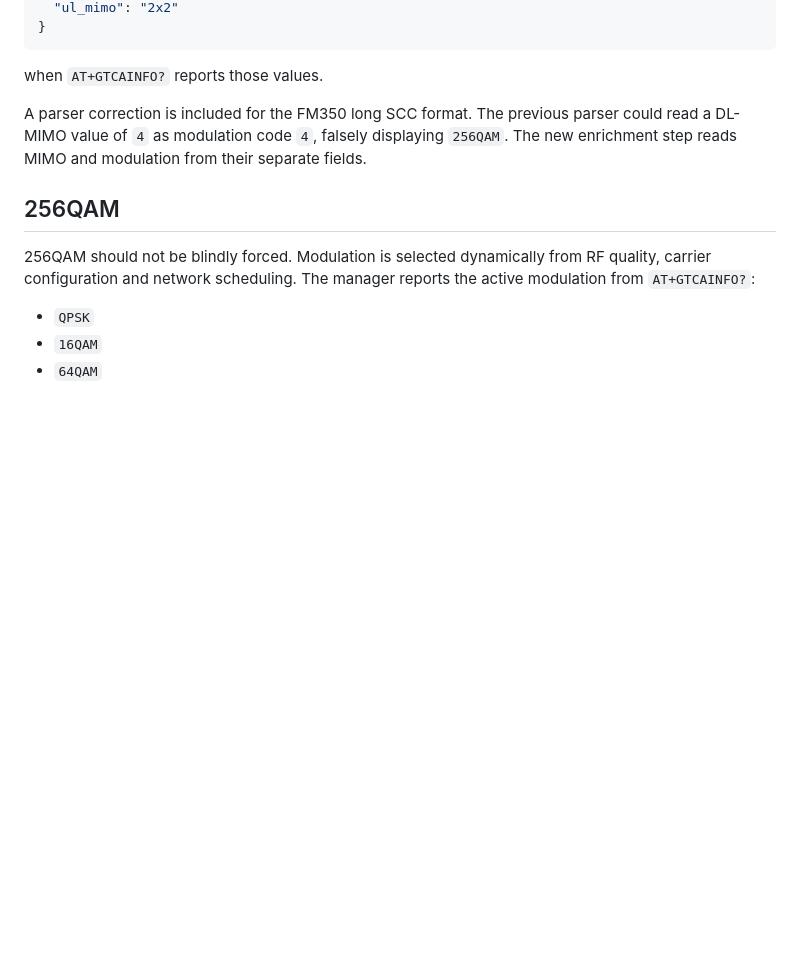
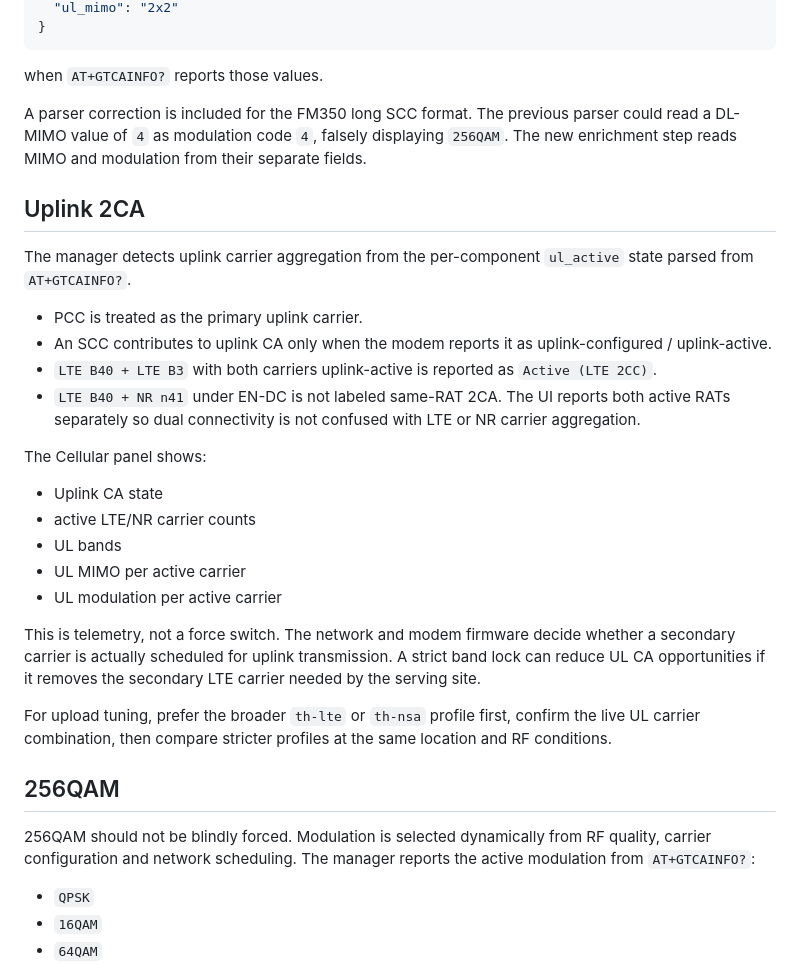
Before and after one commit to phongsathornpt/proton5G, a Markdown page: docs/thailand-radio-profiles.md, the part around the change. Drawn GitHub-style; blank space fills up the shorter version.

Commit message:
docs: explain uplink 2CA detection

```diff
--- a/docs/thailand-radio-profiles.md
+++ b/docs/thailand-radio-profiles.md
@@ -51,6 +51,27 @@ when `AT+GTCAINFO?` reports those values.
 
 A parser correction is included for the FM350 long SCC format. The previous parser could read a DL-MIMO value of `4` as modulation code `4`, falsely displaying `256QAM`. The new enrichment step reads MIMO and modulation from their separate fields.
 
+## Uplink 2CA
+
+The manager detects uplink carrier aggregation from the per-component `ul_active` state parsed from `AT+GTCAINFO?`.
+
+- PCC is treated as the primary uplink carrier.
+- An SCC contributes to uplink CA only when the modem reports it as uplink-configured / uplink-active.
+- `LTE B40 + LTE B3` with both carriers uplink-active is reported as `Active (LTE 2CC)`.
+- `LTE B40 + NR n41` under EN-DC is not labeled same-RAT 2CA. The UI reports both active RATs separately so dual connectivity is not confused with LTE or NR carrier aggregation.
+
+The Cellular panel shows:
+
+- Uplink CA state
+- active LTE/NR carrier counts
+- UL bands
+- UL MIMO per active carrier
+- UL modulation per active carrier
+
+This is telemetry, not a force switch. The network and modem firmware decide whether a secondary carrier is actually scheduled for uplink transmission. A strict band lock can reduce UL CA opportunities if it removes the secondary LTE carrier needed by the serving site.
+
+For upload tuning, prefer the broader `th-lte` or `th-nsa` profile first, confirm the live UL carrier combination, then compare stricter profiles at the same location and RF conditions.
+
 ## 256QAM
 
 256QAM should not be blindly forced. Modulation is selected dynamically from RF quality, carrier configuration and network scheduling. The manager reports the active modulation from `AT+GTCAINFO?`:
```
